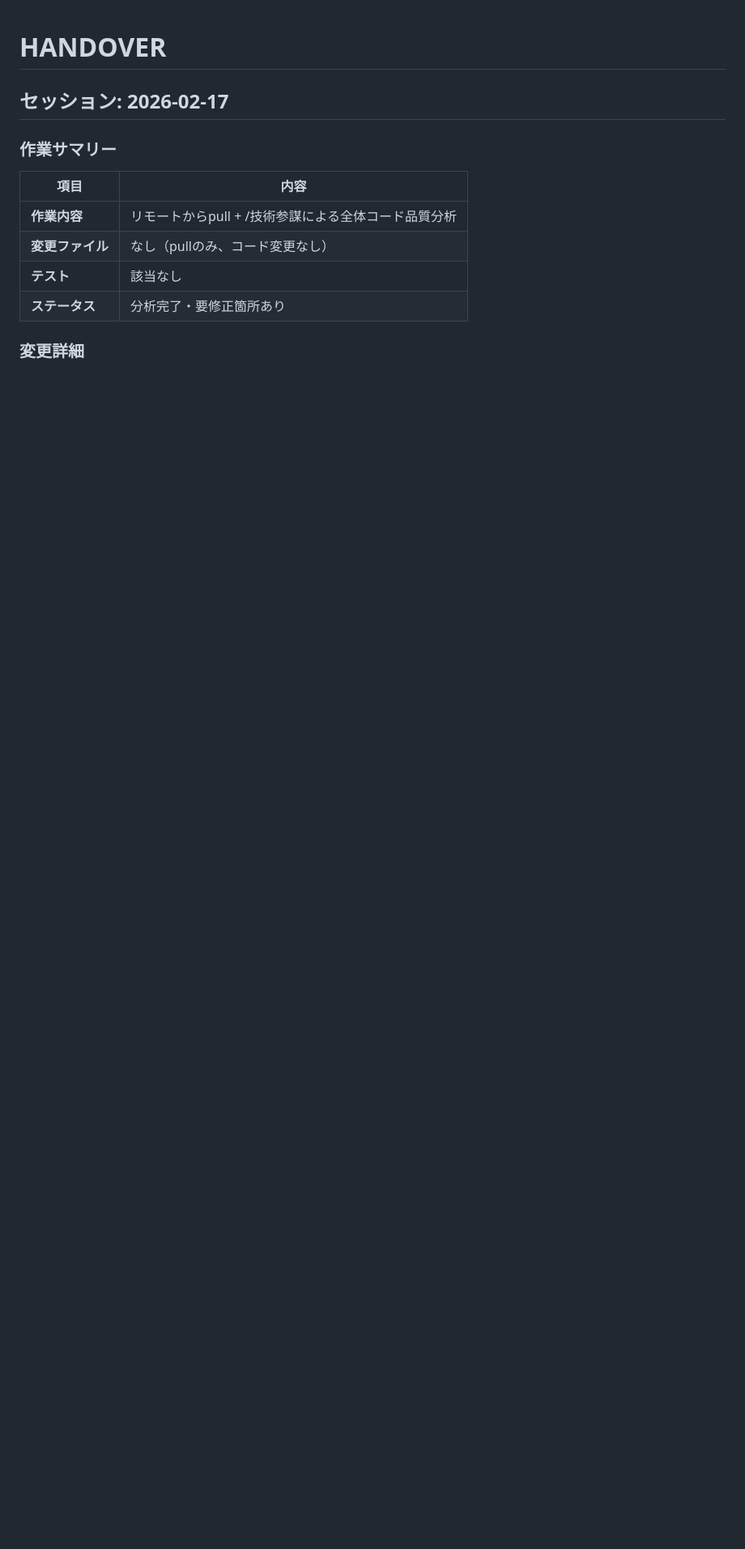
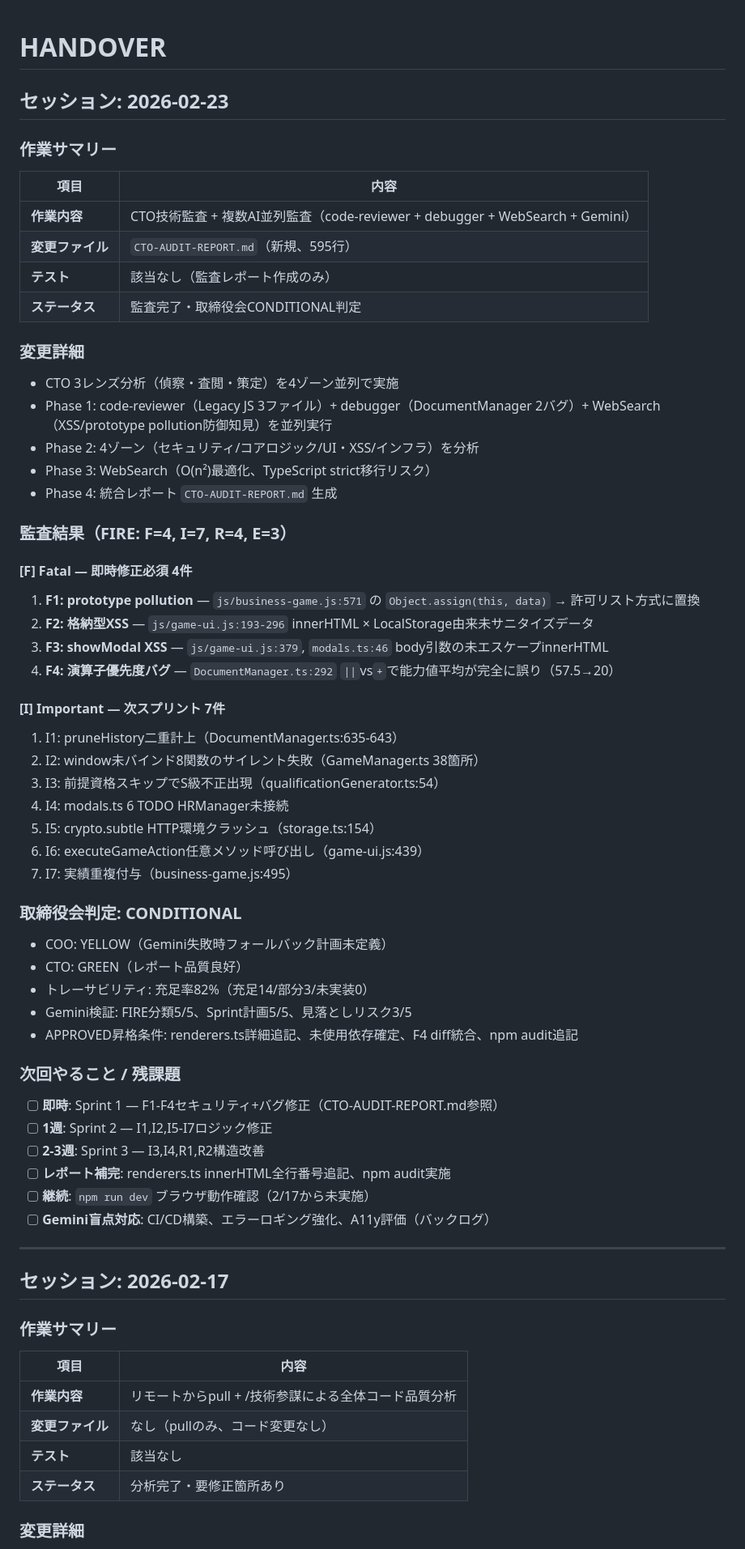
Before and after one commit to TTMK7777/business-simulation-game-v2, a Markdown page: HANDOVER.md, the part around the change. Shown at 81% size. Drawn GitHub-style; blank space fills up the shorter version.

```diff
--- a/HANDOVER.md
+++ b/HANDOVER.md
@@ -1,4 +1,55 @@
 # HANDOVER
+
+## セッション: 2026-02-23
+
+### 作業サマリー
+| 項目 | 内容 |
+|------|------|
+| **作業内容** | CTO技術監査 + 複数AI並列監査（code-reviewer + debugger + WebSearch + Gemini） |
+| **変更ファイル** | `CTO-AUDIT-REPORT.md`（新規、595行） |
+| **テスト** | 該当なし（監査レポート作成のみ） |
+| **ステータス** | 監査完了・取締役会CONDITIONAL判定 |
+
+### 変更詳細
+- CTO 3レンズ分析（偵察・査閲・策定）を4ゾーン並列で実施
+- Phase 1: code-reviewer（Legacy JS 3ファイル）+ debugger（DocumentManager 2バグ）+ WebSearch（XSS/prototype pollution防御知見）を並列実行
+- Phase 2: 4ゾーン（セキュリティ/コアロジック/UI・XSS/インフラ）を分析
+- Phase 3: WebSearch（O(n²)最適化、TypeScript strict移行リスク）
+- Phase 4: 統合レポート `CTO-AUDIT-REPORT.md` 生成
+
+### 監査結果（FIRE: F=4, I=7, R=4, E=3）
+
+#### [F] Fatal — 即時修正必須 4件
+1. **F1: prototype pollution** — `js/business-game.js:571` の `Object.assign(this, data)` → 許可リスト方式に置換
+2. **F2: 格納型XSS** — `js/game-ui.js:193-296` innerHTML × LocalStorage由来未サニタイズデータ
+3. **F3: showModal XSS** — `js/game-ui.js:379`, `modals.ts:46` body引数の未エスケープinnerHTML
+4. **F4: 演算子優先度バグ** — `DocumentManager.ts:292` `||`vs`+`で能力値平均が完全に誤り（57.5→20）
+
+#### [I] Important — 次スプリント 7件
+1. I1: pruneHistory二重計上（DocumentManager.ts:635-643）
+2. I2: window未バインド8関数のサイレント失敗（GameManager.ts 38箇所）
+3. I3: 前提資格スキップでS級不正出現（qualificationGenerator.ts:54）
+4. I4: modals.ts 6 TODO HRManager未接続
+5. I5: crypto.subtle HTTP環境クラッシュ（storage.ts:154）
+6. I6: executeGameAction任意メソッド呼び出し（game-ui.js:439）
+7. I7: 実績重複付与（business-game.js:495）
+
+### 取締役会判定: CONDITIONAL
+- COO: YELLOW（Gemini失敗時フォールバック計画未定義）
+- CTO: GREEN（レポート品質良好）
+- トレーサビリティ: 充足率82%（充足14/部分3/未実装0）
+- Gemini検証: FIRE分類5/5、Sprint計画5/5、見落としリスク3/5
+- APPROVED昇格条件: renderers.ts詳細追記、未使用依存確定、F4 diff統合、npm audit追記
+
+### 次回やること / 残課題
+- [ ] **即時**: Sprint 1 — F1-F4セキュリティ+バグ修正（CTO-AUDIT-REPORT.md参照）
+- [ ] **1週**: Sprint 2 — I1,I2,I5-I7ロジック修正
+- [ ] **2-3週**: Sprint 3 — I3,I4,R1,R2構造改善
+- [ ] **レポート補完**: renderers.ts innerHTML全行番号追記、npm audit実施
+- [ ] **継続**: `npm run dev` ブラウザ動作確認（2/17から未実施）
+- [ ] **Gemini盲点対応**: CI/CD構築、エラーロギング強化、A11y評価（バックログ）
+
+---
 
 ## セッション: 2026-02-17
 
```
Also changed, not shown: CTO-AUDIT-REPORT.md (added, +594 -0 lines).
